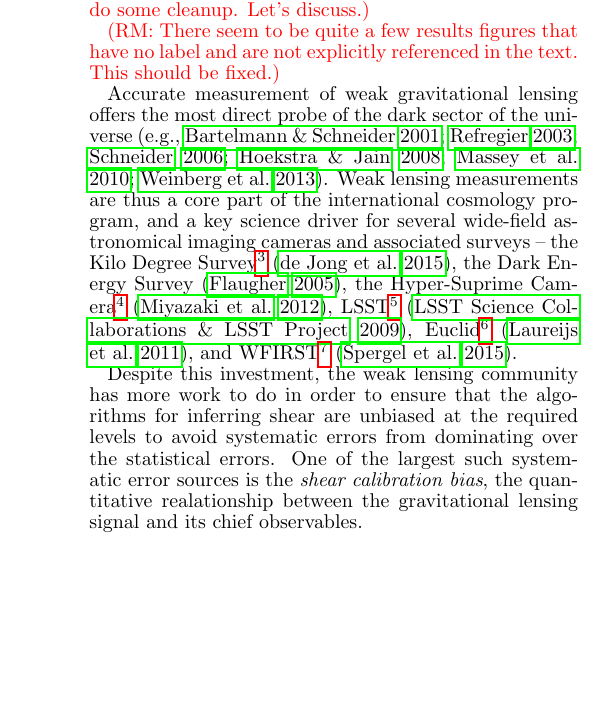
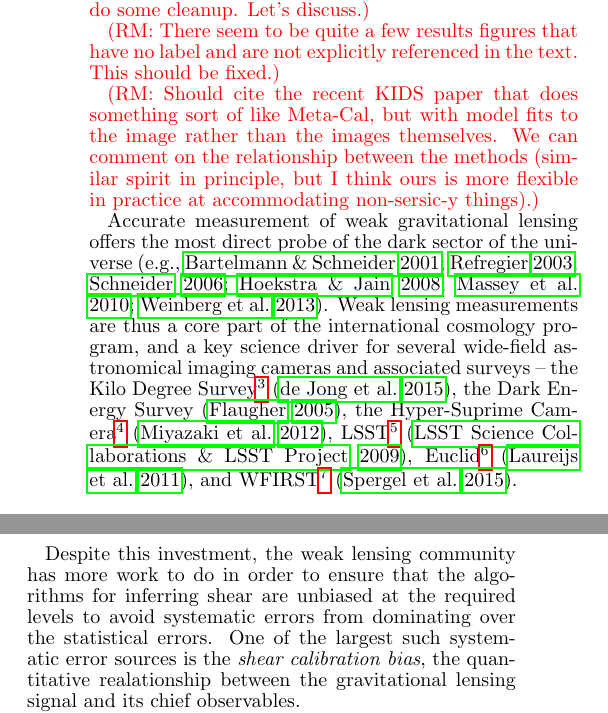
Before and after one commit to emhuff/MetaCalibration, a LaTeX document (tex/metacalibration.tex): part of one column of page 1 of 14 before the commit and two parts of the columns of page 1 of 14 after it, the two joined at a grey line, cut so that both start at the same text, the shorter picture padded with empty space. Compiled offline with pdfLaTeX.

Commit message:
two more comments

```diff
--- a/tex/metacalibration.tex
+++ b/tex/metacalibration.tex
@@ -64,6 +65,11 @@
 
 \rmcomment{There seem to be quite a few results figures that have no label and are not explicitly
   referenced in the text.  This should be fixed.}
+
+\rmcomment{Should cite the recent KIDS paper that does something sort of like Meta-Cal, but with
+  model fits to the image rather than the images themselves.  We can comment on the relationship
+  between the methods (similar spirit in principle, but I think ours is more flexible in practice at
+  accommodating non-sersic-y things).}
 
 Accurate measurement of weak gravitational lensing offers the most
 direct probe of the dark sector of the universe
```
Also changed, not shown: tex/metacalibration.tex (3 more changed lines).
